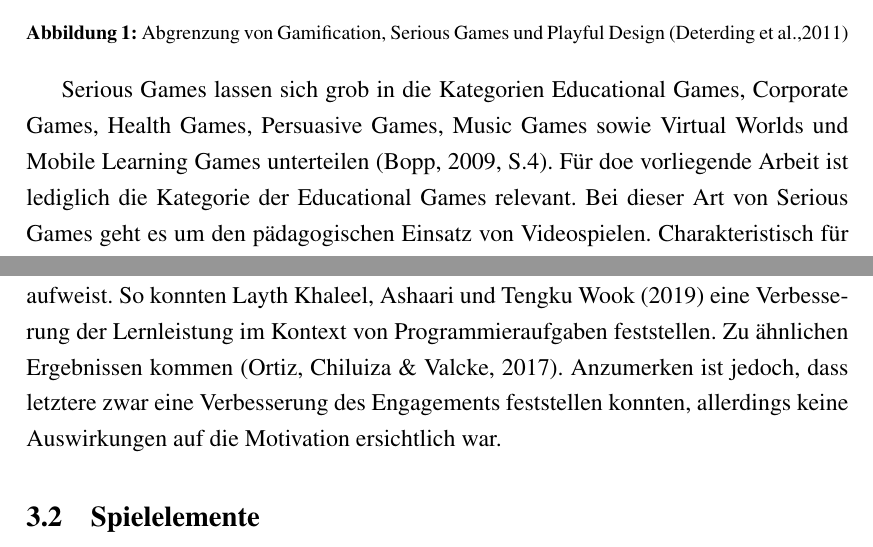
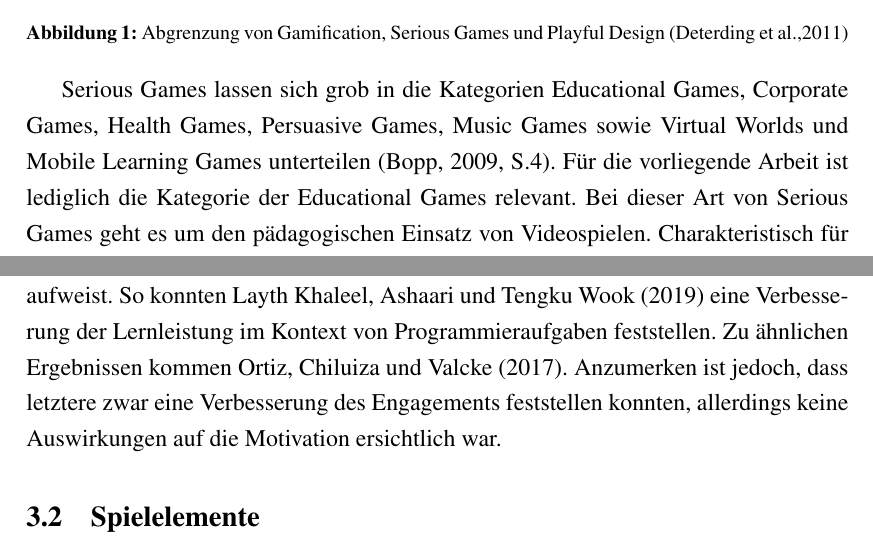
Before and after one commit to M0r13n/Thesis, a LaTeX document (main.tex, which reads subdocs/hintergrund.tex): two parts of pages 10 and 11 of 46, joined at a grey line, cut so that both start at the same text. Compiled offline with pdfLaTeX.

Commit message:
background

```diff
--- a/subdocs/hintergrund.tex
+++ b/subdocs/hintergrund.tex
@@ -27,7 +27,7 @@ Während unter Gamification die Integration \textbf{einzelner} Spieldesignelemen
 Serious Games lassen sich grob in die Kategorien Educational  Games,
 Corporate  Games,  Health  Games,  Persuasive  Games,  Music  Games  sowie  Virtual  Worlds  und
 Mobile Learning Games unterteilen \cite[S.4]{bopp_serious_2009}.
-Für doe vorliegende Arbeit ist lediglich die Kategorie der Educational  Games relevant.
+Für die vorliegende Arbeit ist lediglich die Kategorie der Educational  Games relevant.
 Bei dieser Art von Serious Games geht es um den pädagogischen Einsatz von Videospielen.
 Charakteristisch für Educational  Games ist, dass die Lernerfahrung auf ein spezifisches Ziel ausgerichtet ist \cite{nielsen_overview_2006, bopp_serious_2009}.
 Typischerweise besteht ein derartiges Ziel in der Vermittlung bestimmter Fähigkeiten, wie Algebra, Rechtschreibung und weiteren Grundfertigkeiten.
@@ -36,7 +36,7 @@ Derartige Spiele fallen auch unter den Oberbegriff Edutainment \cite{nielsen_ove
 
 Obwohl es eine Vielzahl von Educational Games gibt, müssen nicht zwangsläufig vollwertige Spiele entworfen werden, um einen positiven Effekt in der Lehre zu erreichen. Nicht nur zu Serious Games, sondern auch zum Einsatz von Spielmechaniken in der Bildung wird derzeit umfassend geforscht \cite{ibanez_gamification_2014,landers_enhancing_2017}. Da der Lernerfolg wesentlich von der Motivation, dem Interesse und dem Engagement der Lernenden bedingt ist \cite{astin_student_1984}, sind Spielmechaniken ein vielversprechendes Mittel, um die Leistung der Lernenden zu erhöhen.
 Dieser Bereich zählt neben Gesundheit und Fitness zu den empirisch am besten untersuchten Anwendungsgebieten in der Gamificationforschung \cite{koivisto_rise_2019}.
-So konnten positive Effekte auf Motivation und Leistung in der Praxis nachgewiesen werden \cite{ibanez_gamification_2014,hamzah_influence_2015,strmecki_gamification_2015}. Weniger Ergebnisse, jedoch tendenziell vielversprechende Ansätze finden sich im Kontext der Programmierung, die thematisch zahlreiche Überschneidungen hinsichtlich der Bedienung der Kommandozeile aufweist. So konnten \citeauthorwithyear{layth_khaleel_empirical_2019} eine Verbesserung der Lernleistung im Kontext von Programmieraufgaben feststellen. Zu ähnlichen Ergebnissen kommen \cite{ortiz_gamification_2017}. Anzumerken ist jedoch, dass letztere zwar eine Verbesserung des Engagements feststellen konnten, allerdings keine Auswirkungen auf die Motivation ersichtlich war.
+So konnten positive Effekte auf Motivation und Leistung in der Praxis nachgewiesen werden \cite{ibanez_gamification_2014,hamzah_influence_2015,strmecki_gamification_2015}. Weniger Ergebnisse, jedoch tendenziell vielversprechende Ansätze finden sich im Kontext der Programmierung, die thematisch zahlreiche Überschneidungen hinsichtlich der Bedienung der Kommandozeile aufweist. So konnten \citeauthorwithyear{layth_khaleel_empirical_2019} eine Verbesserung der Lernleistung im Kontext von Programmieraufgaben feststellen. Zu ähnlichen Ergebnissen kommen \citeauthorwithyear{ortiz_gamification_2017}. Anzumerken ist jedoch, dass letztere zwar eine Verbesserung des Engagements feststellen konnten, allerdings keine Auswirkungen auf die Motivation ersichtlich war.
 
 
 
```
Also changed, not shown: subdocs/hintergrund.tex (2 more changed lines).
